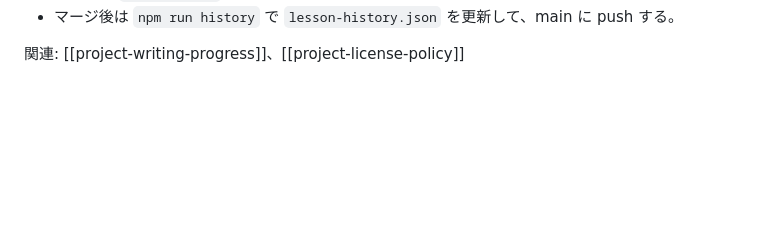
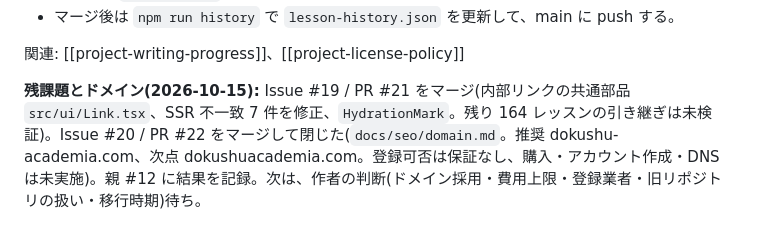
Before and after one commit to shn4pt/dokushu-academia, a Markdown page: docs/memory/project-pm1-pilot-and-review-flow.md, the part around the change. Drawn GitHub-style; blank space fills up the shorter version.

Commit message:
記憶の写しを更新する(PR #21・#22 のマージ)
Co-Authored-By: Claude Sonnet 5.5 <noreply@anthropic.com>

```diff
--- a/docs/memory/project-pm1-pilot-and-review-flow.md
+++ b/docs/memory/project-pm1-pilot-and-review-flow.md
@@ -39,3 +39,5 @@ Codex(GPT6.1-sol)が作った Issue #1(学び直す社会人向けの改善)に
 - マージ後は `npm run history` で `lesson-history.json` を更新して、main に push する。
 
 関連: [[project-writing-progress]]、[[project-license-policy]]
+
+**残課題とドメイン(2026-10-15):** Issue #19 / PR #21 をマージ(内部リンクの共通部品 `src/ui/Link.tsx`、SSR 不一致 7 件を修正、`HydrationMark`。残り 164 レッスンの引き継ぎは未検証)。Issue #20 / PR #22 をマージして閉じた(`docs/seo/domain.md`。推奨 dokushu-academia.com、次点 dokushuacademia.com。登録可否は保証なし、購入・アカウント作成・DNS は未実施)。親 #12 に結果を記録。次は、作者の判断(ドメイン採用・費用上限・登録業者・旧リポジトリの扱い・移行時期)待ち。
```
